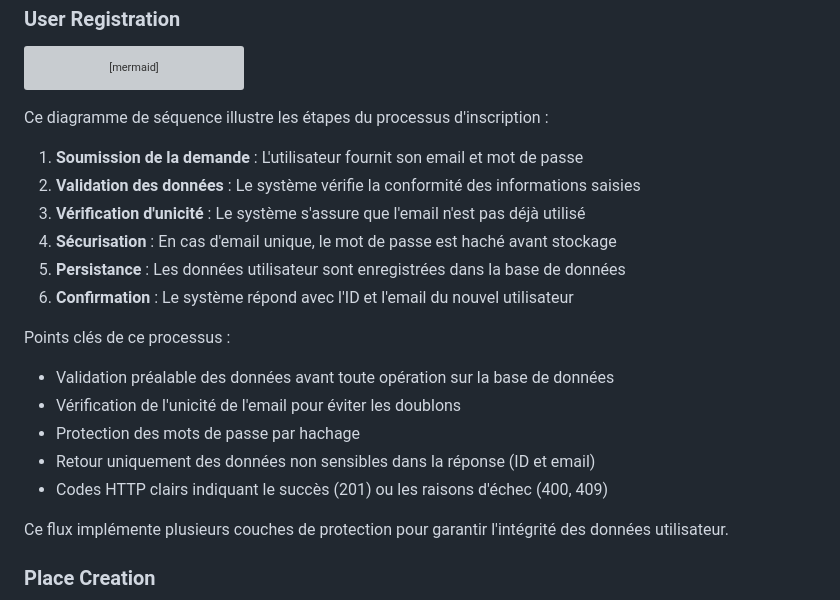
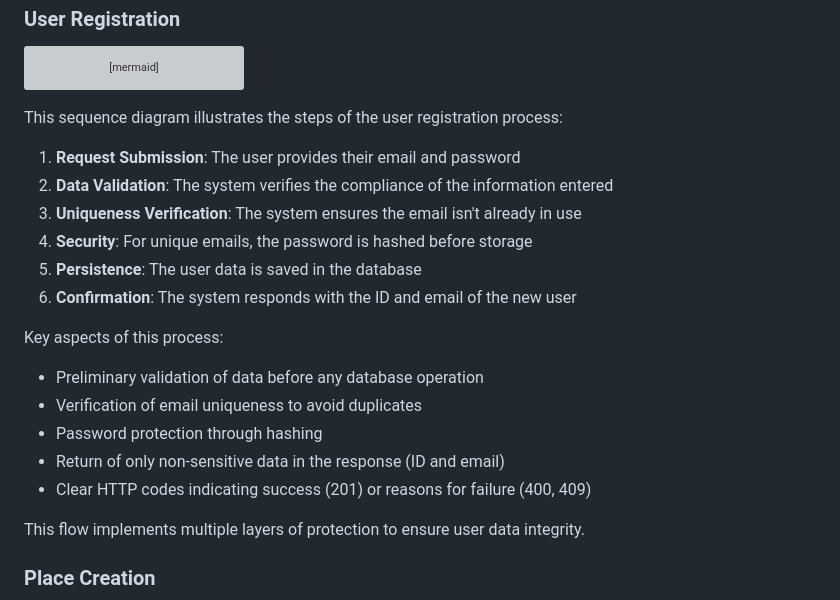
Before and after one commit to Lucas-Boyadjian/holbertonschool-hbnb, a Markdown page: part1/README.md, the part around the change printed below. Rendered like a GitHub page; grey boxes are pictures that could not be loaded.

Commit message:
Translate user registration sequence diagram and enhance clarity of API interaction steps in README

````diff
--- a/part1/README.md
+++ b/part1/README.md
@@ -258,23 +258,23 @@ config:
         end
     end
 ```
-Ce diagramme de séquence illustre les étapes du processus d'inscription :
+This sequence diagram illustrates the steps of the user registration process:
 
-1. **Soumission de la demande** : L'utilisateur fournit son email et mot de passe
-2. **Validation des données** : Le système vérifie la conformité des informations saisies
-3. **Vérification d'unicité** : Le système s'assure que l'email n'est pas déjà utilisé
-4. **Sécurisation** : En cas d'email unique, le mot de passe est haché avant stockage
-5. **Persistance** : Les données utilisateur sont enregistrées dans la base de données
-6. **Confirmation** : Le système répond avec l'ID et l'email du nouvel utilisateur
+1. **Request Submission**: The user provides their email and password
+2. **Data Validation**: The system verifies the compliance of the information entered
+3. **Uniqueness Verification**: The system ensures the email isn't already in use
+4. **Security**: For unique emails, the password is hashed before storage
+5. **Persistence**: The user data is saved in the database
+6. **Confirmation**: The system responds with the ID and email of the new user
 
-Points clés de ce processus :
-- Validation préalable des données avant toute opération sur la base de données
-- Vérification de l'unicité de l'email pour éviter les doublons
-- Protection des mots de passe par hachage
-- Retour uniquement des données non sensibles dans la réponse (ID et email)
-- Codes HTTP clairs indiquant le succès (201) ou les raisons d'échec (400, 409)
+Key aspects of this process:
+- Preliminary validation of data before any database operation
+- Verification of email uniqueness to avoid duplicates
+- Password protection through hashing
+- Return of only non-sensitive data in the response (ID and email)
+- Clear HTTP codes indicating success (201) or reasons for failure (400, 409)
 
-Ce flux implémente plusieurs couches de protection pour garantir l'intégrité des données utilisateur.
+This flow implements multiple layers of protection to ensure user data integrity.
 
 ### Place Creation
 ```mermaid
````
Also changed, not shown: other parts of part1/README.md (+25 -20 lines).
